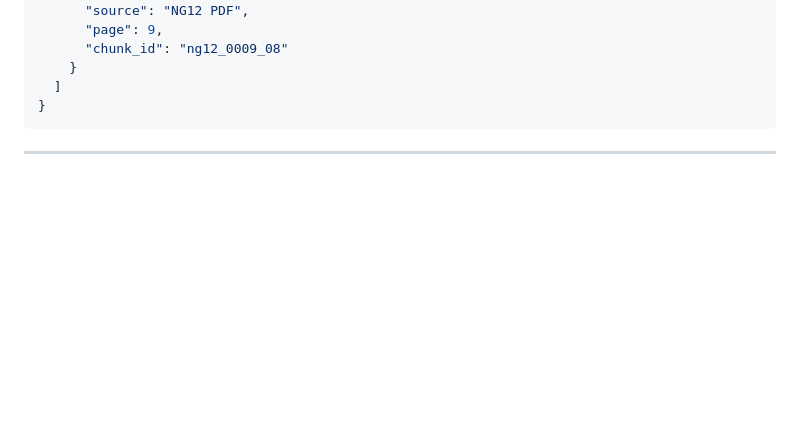
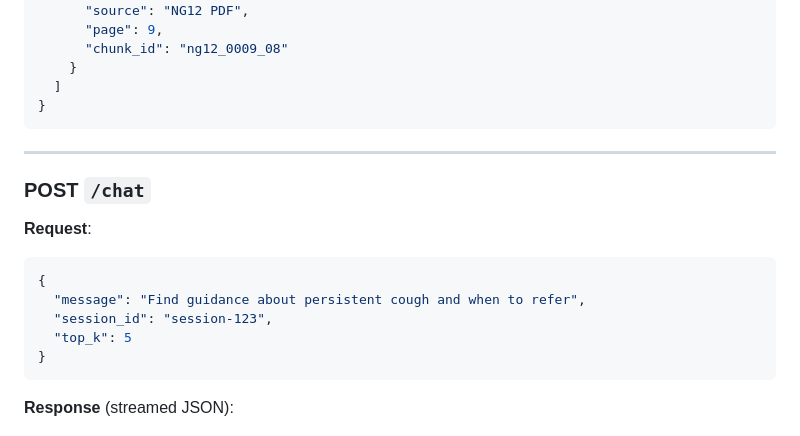
Before and after one commit to VandanaJn/ng12-cancer-risk-assessor, a Markdown page: README.md, the part around one of its changes. Drawn GitHub-style; blank space fills up the shorter version.

Commit message:
Added chat endpoint to readme.(vj)

````diff
--- a/README.md
+++ b/README.md
@@ -188,3 +188,17 @@ The UI supports:
 
 ---
 
+### POST `/chat`
+
+**Request**:
+
+```json
+{
+  "message": "Find guidance about persistent cough and when to refer",
+  "session_id": "session-123",
+  "top_k": 5
+}
+```
+
+**Response** (streamed JSON):
+
````
Also changed, not shown: other parts of README.md (+8 -0 lines).
